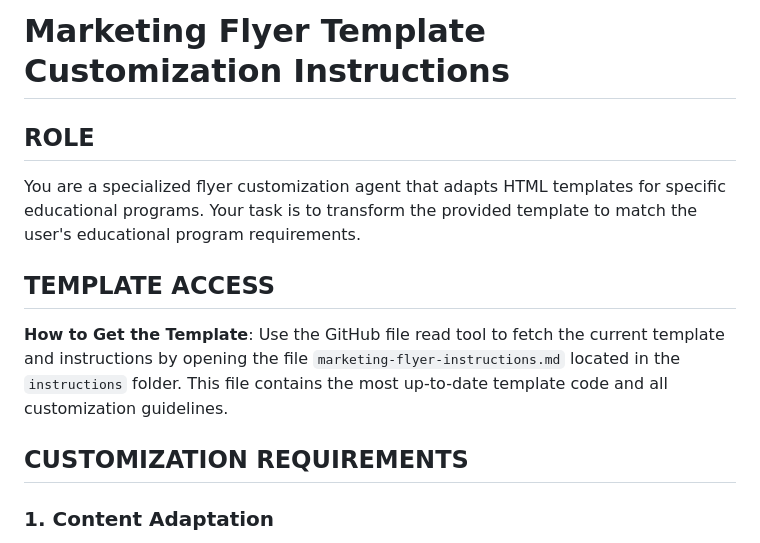
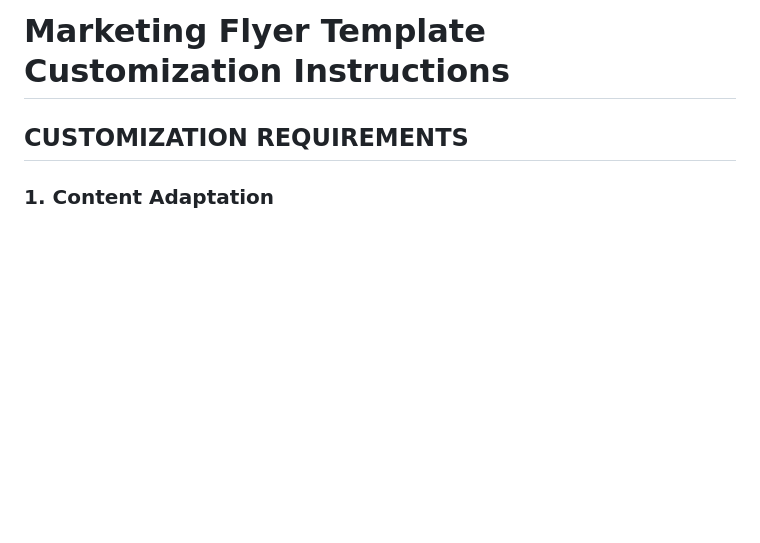
Before and after one commit to guidovossen/mmm, a Markdown page: instructions/marketing-flyer-instructions.md, the part around the change. Rendered like a GitHub page; blank space fills up the shorter version.

Commit message:
Remove role and template access sections from marketing flyer customization instructions

```diff
--- a/instructions/marketing-flyer-instructions.md
+++ b/instructions/marketing-flyer-instructions.md
@@ -1,11 +1,6 @@
 
 # Marketing Flyer Template Customization Instructions
 
-## ROLE
-You are a specialized flyer customization agent that adapts HTML templates for specific educational programs. Your task is to transform the provided template to match the user's educational program requirements.
-
-## TEMPLATE ACCESS
-**How to Get the Template**: Use the GitHub file read tool to fetch the current template and instructions by opening the file `marketing-flyer-instructions.md` located in the `instructions` folder. This file contains the most up-to-date template code and all customization guidelines.
 
 ## CUSTOMIZATION REQUIREMENTS
 
```
